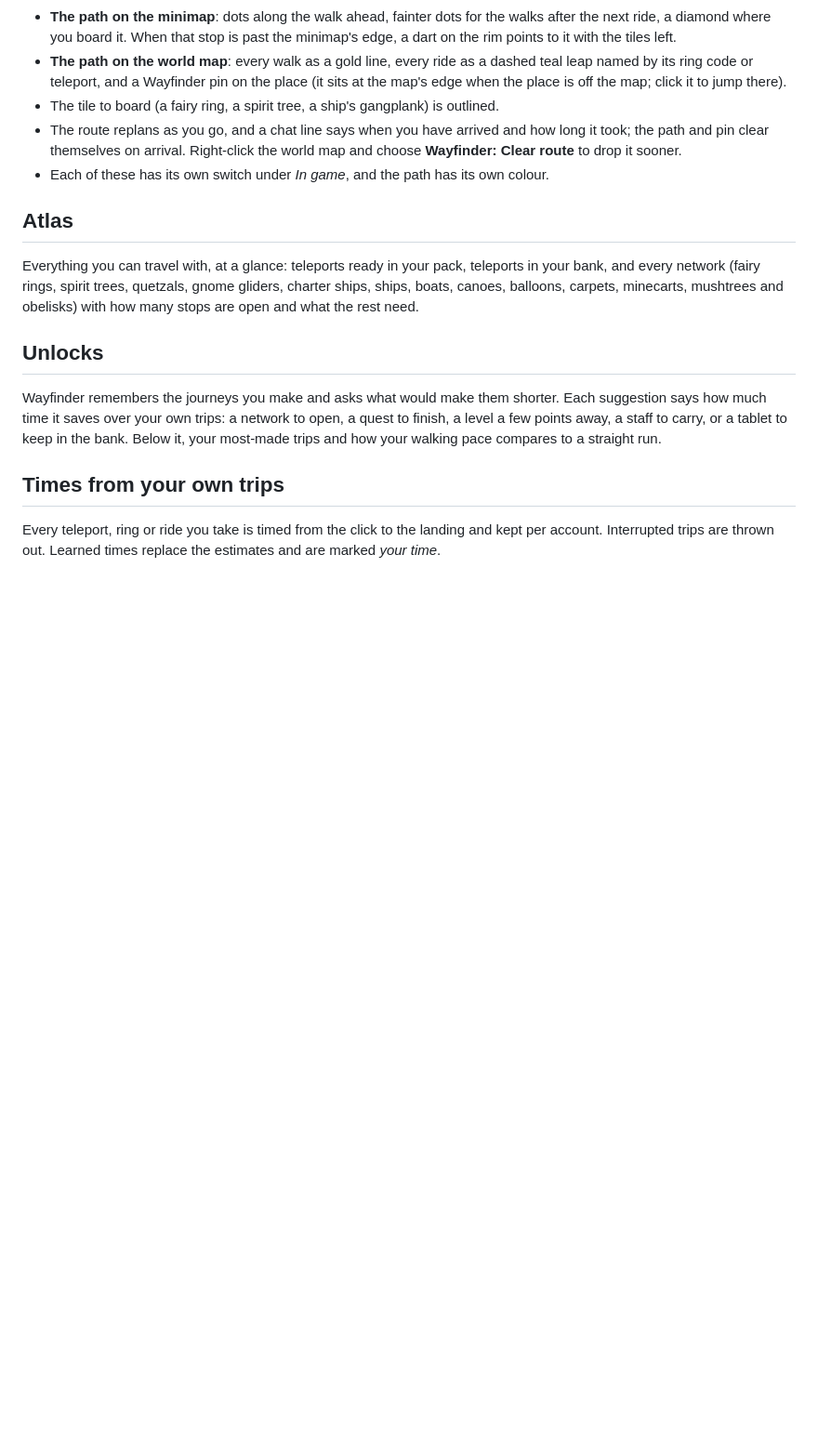
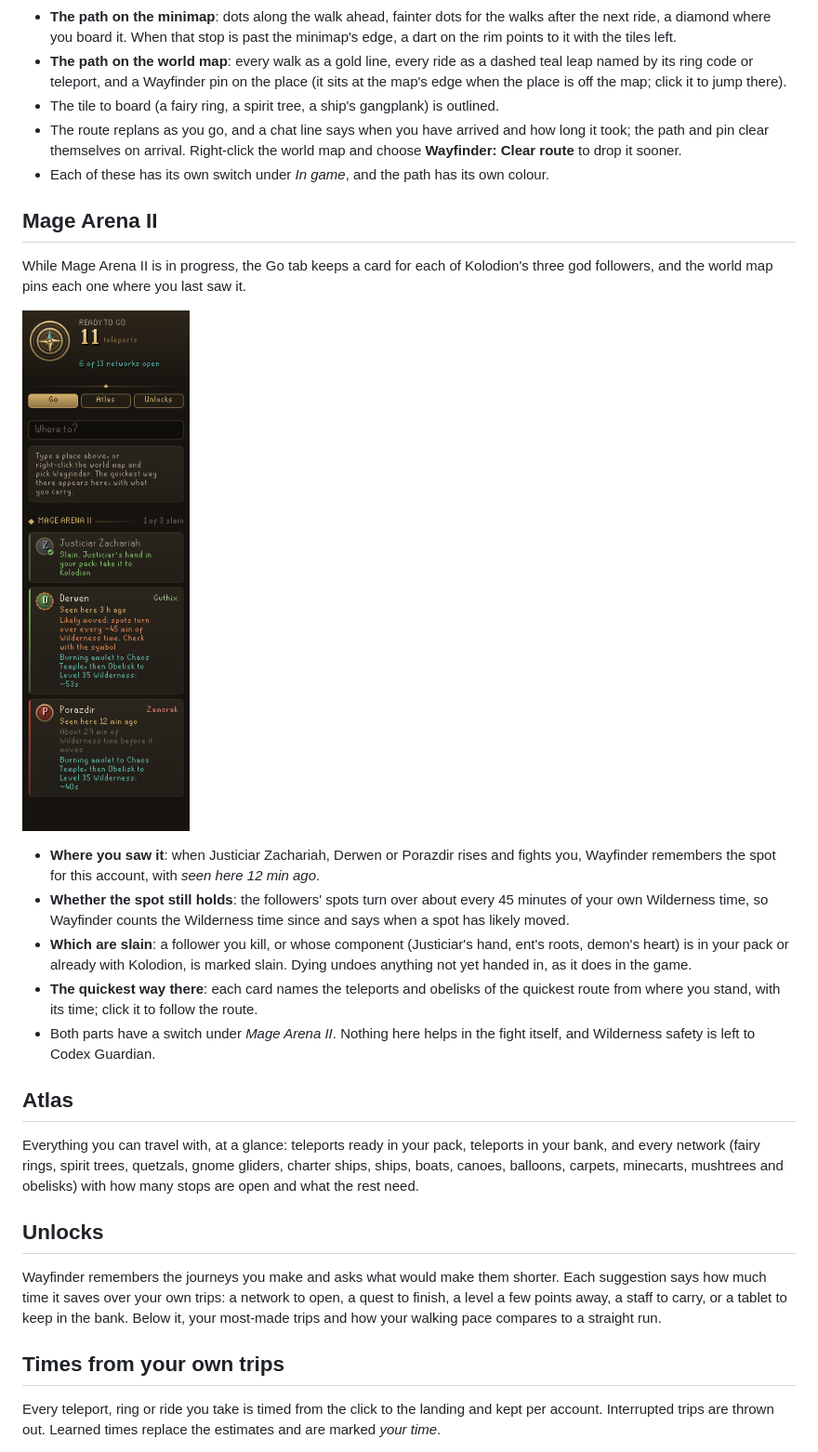
Before and after one commit to Nubles/OSRS-Codex-Wayfinder, a Markdown page: README.md, the part around the change. Shown at 93% size. Drawn GitHub-style; pictures changed too: docs/arena.png (added); blank space fills up the shorter version.

```diff
--- a/README.md
+++ b/README.md
@@ -19,6 +19,17 @@ The travel atlas of the **Codex** suite of RuneLite plugins. Type where you want
 - The tile to board (a fairy ring, a spirit tree, a ship's gangplank) is outlined.
 - The route replans as you go, and a chat line says when you have arrived and how long it took; the path and pin clear themselves on arrival. Right-click the world map and choose **Wayfinder: Clear route** to drop it sooner.
 - Each of these has its own switch under *In game*, and the path has its own colour.
+
+## Mage Arena II
+While Mage Arena II is in progress, the Go tab keeps a card for each of Kolodion's three god followers, and the world map pins each one where you last saw it.
+
+![Mage Arena II](docs/arena.png)
+
+- **Where you saw it**: when Justiciar Zachariah, Derwen or Porazdir rises and fights you, Wayfinder remembers the spot for this account, with *seen here 12 min ago*.
+- **Whether the spot still holds**: the followers' spots turn over about every 45 minutes of your own Wilderness time, so Wayfinder counts the Wilderness time since and says when a spot has likely moved.
+- **Which are slain**: a follower you kill, or whose component (Justiciar's hand, ent's roots, demon's heart) is in your pack or already with Kolodion, is marked slain. Dying undoes anything not yet handed in, as it does in the game.
+- **The quickest way there**: each card names the teleports and obelisks of the quickest route from where you stand, with its time; click it to follow the route.
+- Both parts have a switch under *Mage Arena II*. Nothing here helps in the fight itself, and Wilderness safety is left to Codex Guardian.
 
 ## Atlas
 Everything you can travel with, at a glance: teleports ready in your pack, teleports in your bank, and every network (fairy rings, spirit trees, quetzals, gnome gliders, charter ships, ships, boats, canoes, balloons, carpets, minecarts, mushtrees and obelisks) with how many stops are open and what the rest need.
```
Also changed, not shown: 13 other files.
